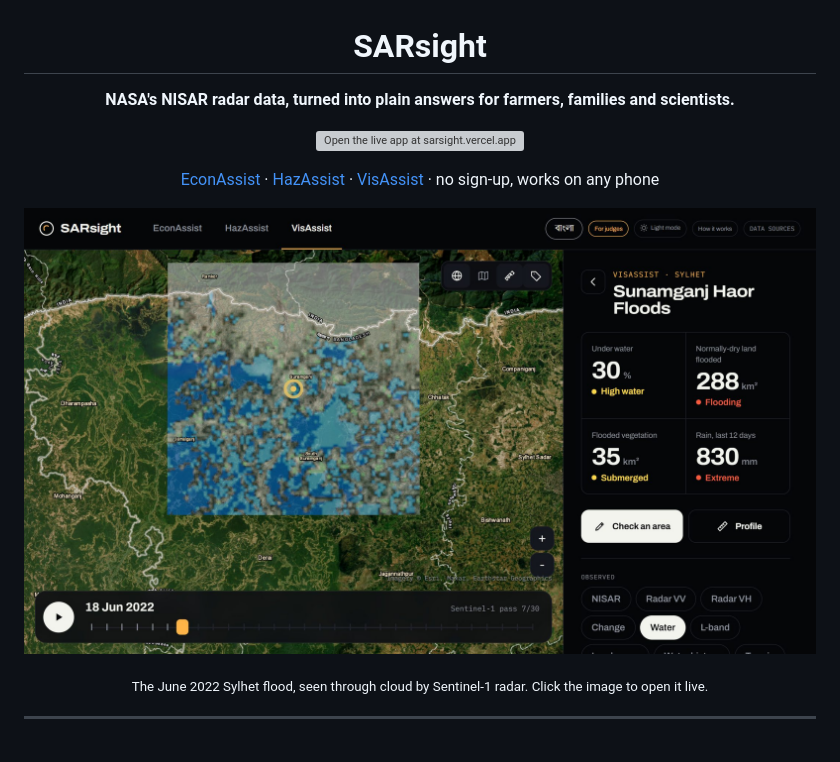
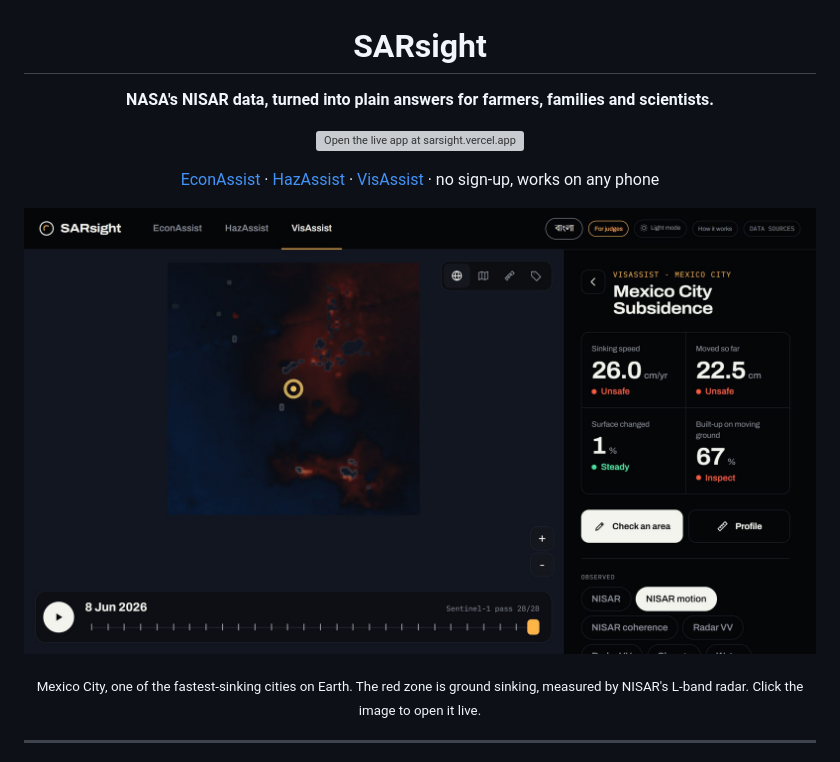
Before and after one commit to rakinthegreat/SARsight, a Markdown page: README.md, the part around one of its changes. GitHub-like rendering; pictures changed too: docs/sarsight-hero.jpg; grey boxes are pictures that could not be loaded.

Commit message:
docs: README hero shows NISAR ground motion over Mexico City
NISAR is the project's focus, so the first image now shows NISAR's own
measurement instead of a Sentinel-1 flood map.

```diff
--- a/README.md
+++ b/README.md
@@ -2,7 +2,7 @@
 
 # SARsight
 
-**NASA's NISAR radar data, turned into plain answers for farmers, families and scientists.**
+**NASA's NISAR data, turned into plain answers for farmers, families and scientists.**
 
 <a href="https://sarsight.vercel.app"><img src="docs/open-app.svg" alt="Open the live app at sarsight.vercel.app" height="64"></a>
 
@@ -12,5 +12,5 @@
 
-<sub>The June 2022 Sylhet flood, seen through cloud by Sentinel-1 radar. Click the image to open it live.</sub>
+<sub>Mexico City, one of the fastest-sinking cities on Earth. The red zone is ground sinking, measured by NISAR's L-band radar. Click the image to open it live.</sub>
 
 </div>
 
```
Also changed, not shown: other parts of README.md (+1 -1 lines).
